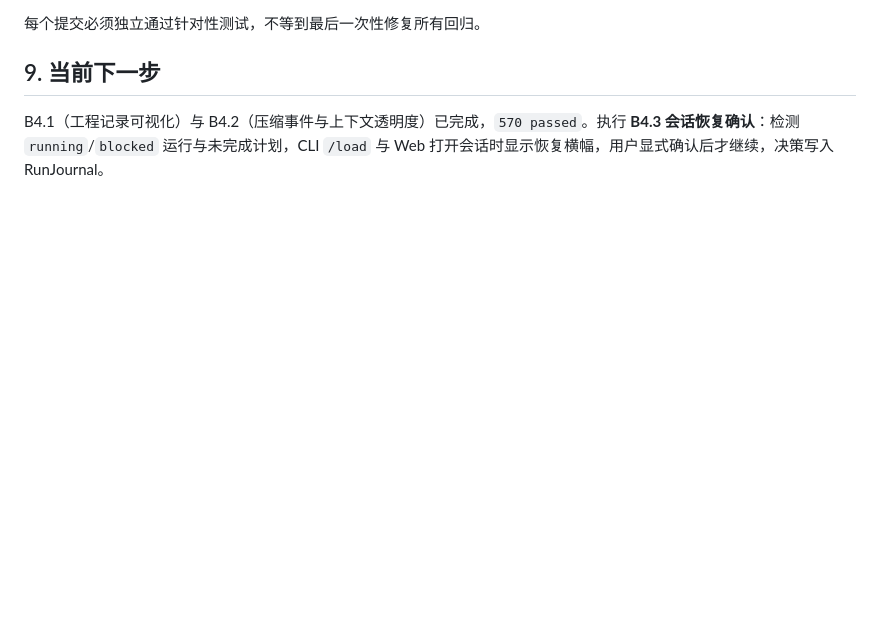
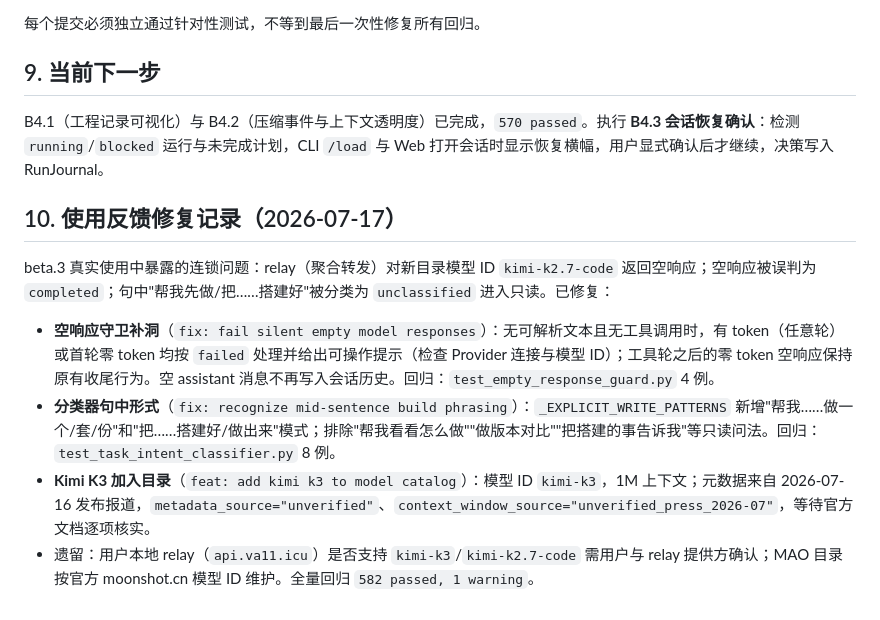
Before and after one commit to Wanbinyu/multi-agent-orchestrator, a Markdown page: docs/Beta4-执行清单.md, the part around the change. GitHub-like rendering; blank space fills up the shorter version.

Commit message:
docs: record beta.3 usage feedback fixes
Co-Authored-By: Claude Fable 5 <noreply@anthropic.com>

```diff
--- a/docs/Beta4-执行清单.md
+++ b/docs/Beta4-执行清单.md
@@ -205,3 +205,12 @@ Reviewer 对照需求与证据独立验证，不阅读 Worker 自述。
 ## 9. 当前下一步
 
 B4.1（工程记录可视化）与 B4.2（压缩事件与上下文透明度）已完成，`570 passed`。执行 **B4.3 会话恢复确认**：检测 `running`/`blocked` 运行与未完成计划，CLI `/load` 与 Web 打开会话时显示恢复横幅，用户显式确认后才继续，决策写入 RunJournal。
+
+## 10. 使用反馈修复记录（2026-07-17）
+
+beta.3 真实使用中暴露的连锁问题：relay（聚合转发）对新目录模型 ID `kimi-k2.7-code` 返回空响应；空响应被误判为 `completed`；句中"帮我先做/把……搭建好"被分类为 `unclassified` 进入只读。已修复：
+
+- **空响应守卫补洞**（`fix: fail silent empty model responses`）：无可解析文本且无工具调用时，有 token（任意轮）或首轮零 token 均按 `failed` 处理并给出可操作提示（检查 Provider 连接与模型 ID）；工具轮之后的零 token 空响应保持原有收尾行为。空 assistant 消息不再写入会话历史。回归：`test_empty_response_guard.py` 4 例。
+- **分类器句中形式**（`fix: recognize mid-sentence build phrasing`）：`_EXPLICIT_WRITE_PATTERNS` 新增"帮我……做一个/套/份"和"把……搭建好/做出来"模式；排除"帮我看看怎么做""做版本对比""把搭建的事告诉我"等只读问法。回归：`test_task_intent_classifier.py` 8 例。
+- **Kimi K3 加入目录**（`feat: add kimi k3 to model catalog`）：模型 ID `kimi-k3`，1M 上下文；元数据来自 2026-07-16 发布报道，`metadata_source="unverified"`、`context_window_source="unverified_press_2026-07"`，等待官方文档逐项核实。
+- 遗留：用户本地 relay（`api.va11.icu`）是否支持 `kimi-k3`/`kimi-k2.7-code` 需用户与 relay 提供方确认；MAO 目录按官方 moonshot.cn 模型 ID 维护。全量回归 `582 passed, 1 warning`。
```
Also changed, not shown: docs/项目进度与关键操作.md (+1 -1 lines).
